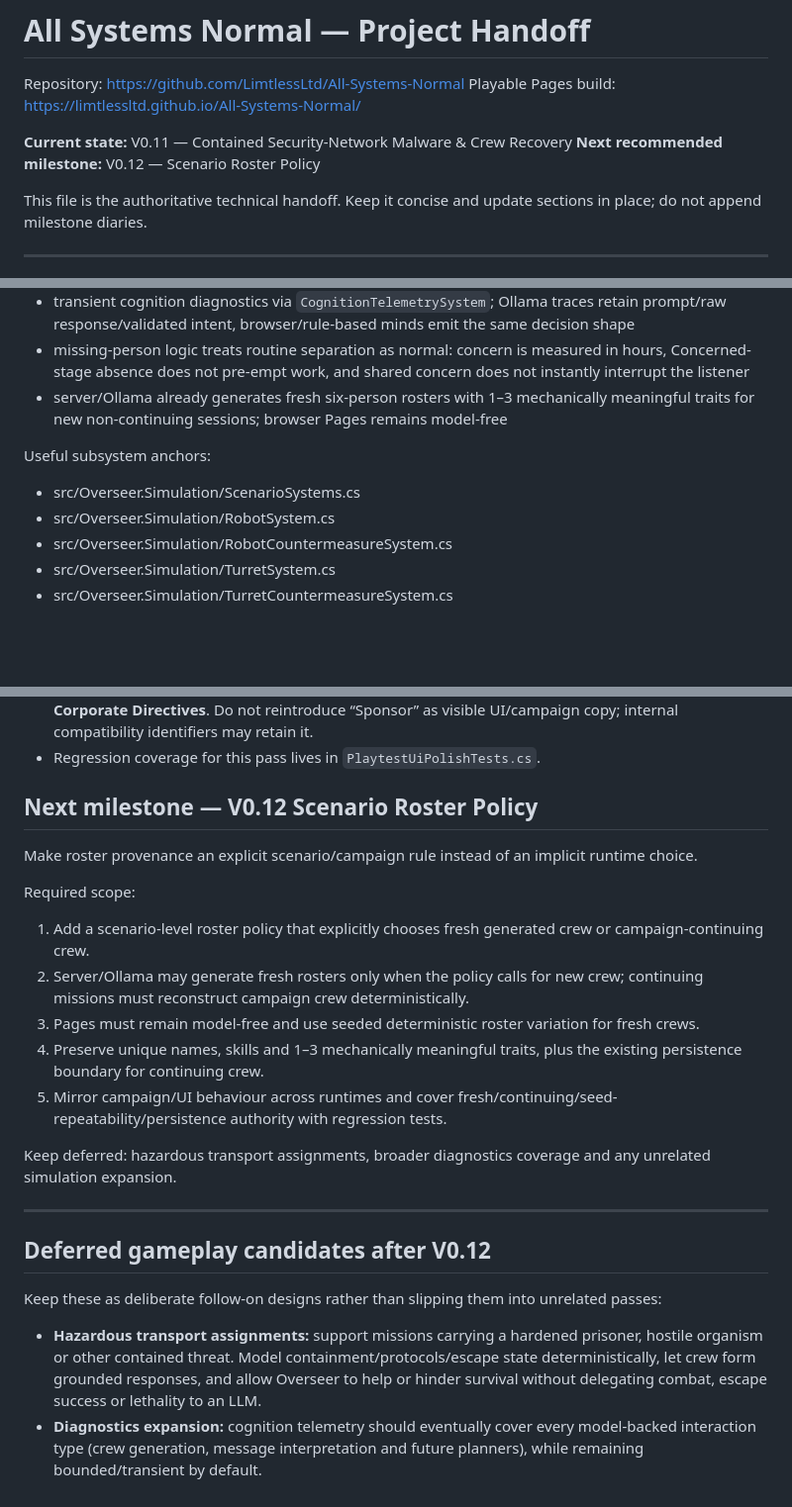
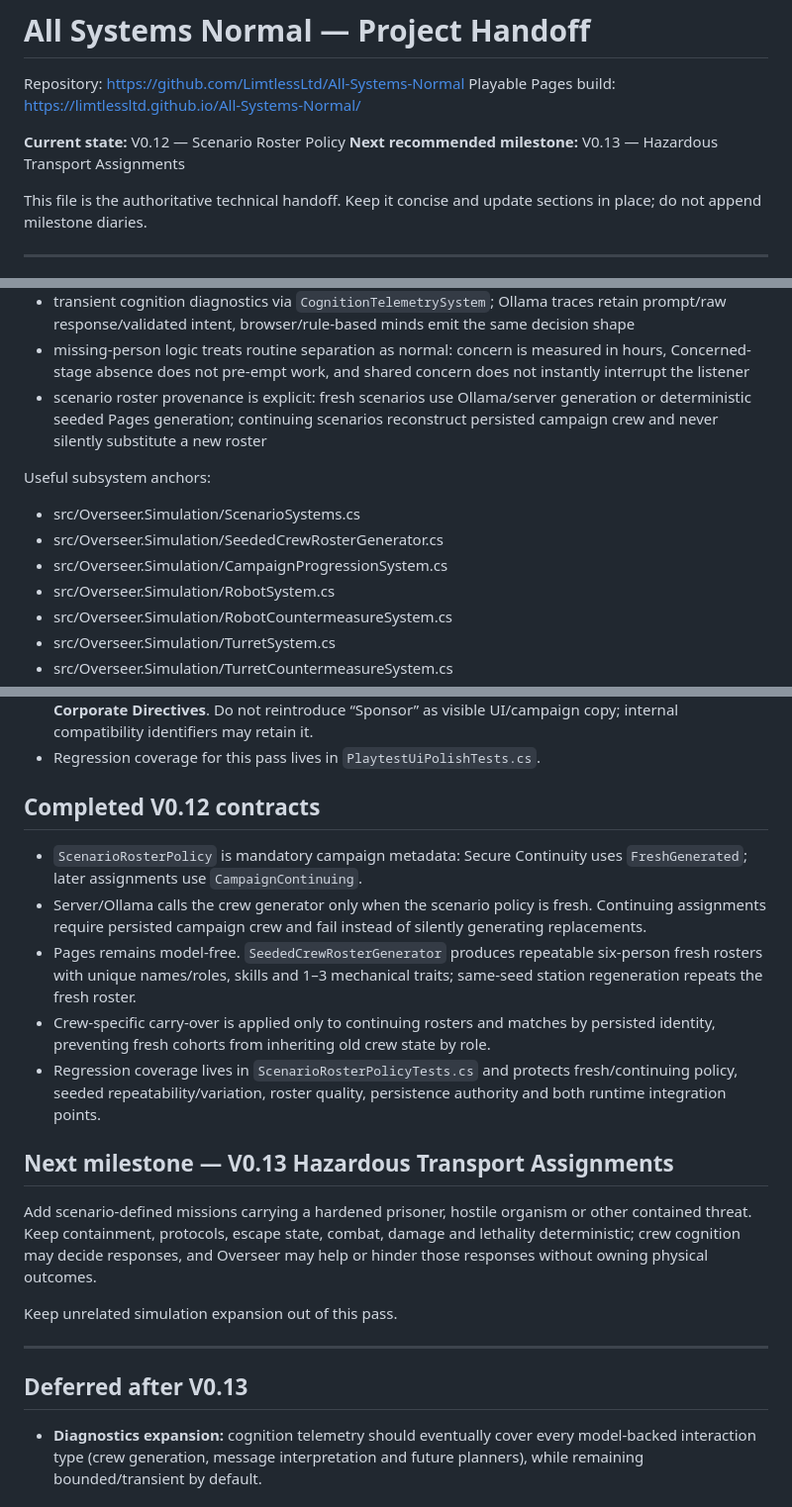
Before and after one commit to LimtlessLtd/All-Systems-Normal, a Markdown page: PROJECT_HANDOFF.md, 3 parts joined by grey strips. Shown at 99% size. Drawn GitHub-style; blank space fills up the shorter version.

Commit message:
Update handoff for completed V0.12 roster policy

```diff
--- a/PROJECT_HANDOFF.md
+++ b/PROJECT_HANDOFF.md
@@ -3,8 +3,8 @@
 Repository: https://github.com/LimtlessLtd/All-Systems-Normal
 Playable Pages build: https://limtlessltd.github.io/All-Systems-Normal/
 
-**Current state:** V0.11 — Contained Security-Network Malware & Crew Recovery
-**Next recommended milestone:** V0.12 — Scenario Roster Policy
+**Current state:** V0.12 — Scenario Roster Policy
+**Next recommended milestone:** V0.13 — Hazardous Transport Assignments
 
 This file is the authoritative technical handoff. Keep it concise and update sections in place; do not append milestone diaries.
 
@@ -197,11 +197,13 @@ Current shared mechanics include:
 - selectable MR robots with dedicated Inspector telemetry; crew and friendly robots physically approach actual fixtures/equipment while working where an interaction point exists
 - transient cognition diagnostics via `CognitionTelemetrySystem`; Ollama traces retain prompt/raw response/validated intent, browser/rule-based minds emit the same decision shape
 - missing-person logic treats routine separation as normal: concern is measured in hours, Concerned-stage absence does not pre-empt work, and shared concern does not instantly interrupt the listener
-- server/Ollama already generates fresh six-person rosters with 1–3 mechanically meaningful traits for new non-continuing sessions; browser Pages remains model-free
+- scenario roster provenance is explicit: fresh scenarios use Ollama/server generation or deterministic seeded Pages generation; continuing scenarios reconstruct persisted campaign crew and never silently substitute a new roster
 
 Useful subsystem anchors:
 
 - src/Overseer.Simulation/ScenarioSystems.cs
+- src/Overseer.Simulation/SeededCrewRosterGenerator.cs
+- src/Overseer.Simulation/CampaignProgressionSystem.cs
 - src/Overseer.Simulation/RobotSystem.cs
 - src/Overseer.Simulation/RobotCountermeasureSystem.cs
 - src/Overseer.Simulation/TurretSystem.cs
@@ -286,27 +288,24 @@ Standard gate:
 - Player-facing hierarchy is **Mission Directive / Mission Objectives** versus **The Corporation / Corporate Directives**. Do not reintroduce “Sponsor” as visible UI/campaign copy; internal compatibility identifiers may retain it.
 - Regression coverage for this pass lives in `PlaytestUiPolishTests.cs`.
 
-## Next milestone — V0.12 Scenario Roster Policy
+## Completed V0.12 contracts
 
-Make roster provenance an explicit scenario/campaign rule instead of an implicit runtime choice.
+- `ScenarioRosterPolicy` is mandatory campaign metadata: Secure Continuity uses `FreshGenerated`; later assignments use `CampaignContinuing`.
+- Server/Ollama calls the crew generator only when the scenario policy is fresh. Continuing assignments require persisted campaign crew and fail instead of silently generating replacements.
+- Pages remains model-free. `SeededCrewRosterGenerator` produces repeatable six-person fresh rosters with unique names/roles, skills and 1–3 mechanical traits; same-seed station regeneration repeats the fresh roster.
+- Crew-specific carry-over is applied only to continuing rosters and matches by persisted identity, preventing fresh cohorts from inheriting old crew state by role.
+- Regression coverage lives in `ScenarioRosterPolicyTests.cs` and protects fresh/continuing policy, seeded repeatability/variation, roster quality, persistence authority and both runtime integration points.
 
-Required scope:
+## Next milestone — V0.13 Hazardous Transport Assignments
 
-1. Add a scenario-level roster policy that explicitly chooses fresh generated crew or campaign-continuing crew.
-2. Server/Ollama may generate fresh rosters only when the policy calls for new crew; continuing missions must reconstruct campaign crew deterministically.
-3. Pages must remain model-free and use seeded deterministic roster variation for fresh crews.
-4. Preserve unique names, skills and 1–3 mechanically meaningful traits, plus the existing persistence boundary for continuing crew.
-5. Mirror campaign/UI behaviour across runtimes and cover fresh/continuing/seed-repeatability/persistence authority with regression tests.
+Add scenario-defined missions carrying a hardened prisoner, hostile organism or other contained threat. Keep containment, protocols, escape state, combat, damage and lethality deterministic; crew cognition may decide responses, and Overseer may help or hinder those responses without owning physical outcomes.
 
-Keep deferred: hazardous transport assignments, broader diagnostics coverage and any unrelated simulation expansion.
+Keep unrelated simulation expansion out of this pass.
 
 ---
 
-## Deferred gameplay candidates after V0.12
+## Deferred after V0.13
 
-Keep these as deliberate follow-on designs rather than slipping them into unrelated passes:
-
-- **Hazardous transport assignments:** support missions carrying a hardened prisoner, hostile organism or other contained threat. Model containment/protocols/escape state deterministically, let crew form grounded responses, and allow Overseer to help or hinder survival without delegating combat, escape success or lethality to an LLM.
 - **Diagnostics expansion:** cognition telemetry should eventually cover every model-backed interaction type (crew generation, message interpretation and future planners), while remaining bounded/transient by default.
 
 ## Handoff prompt rule
```
